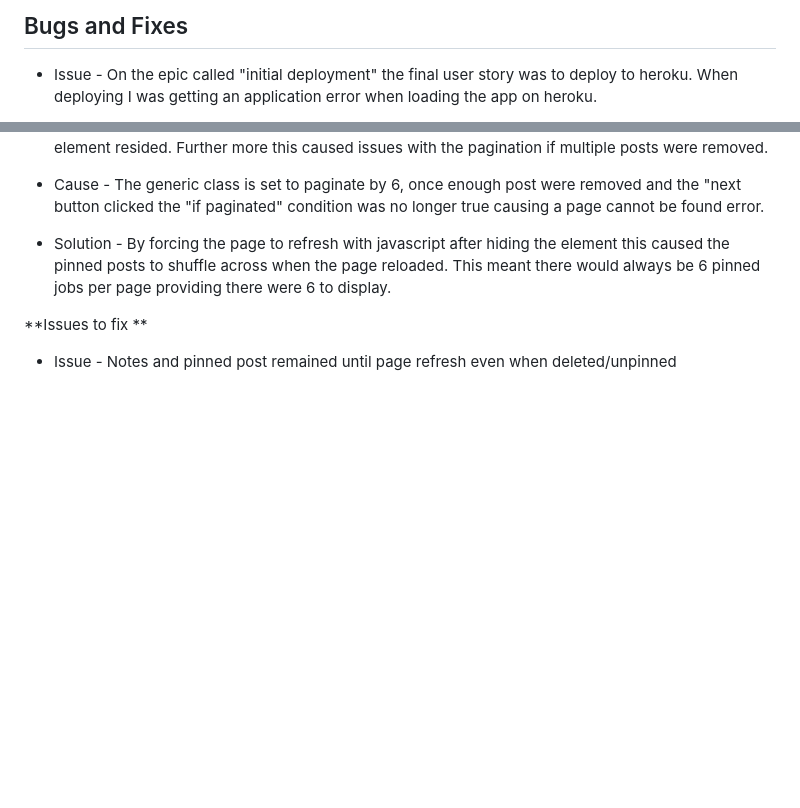
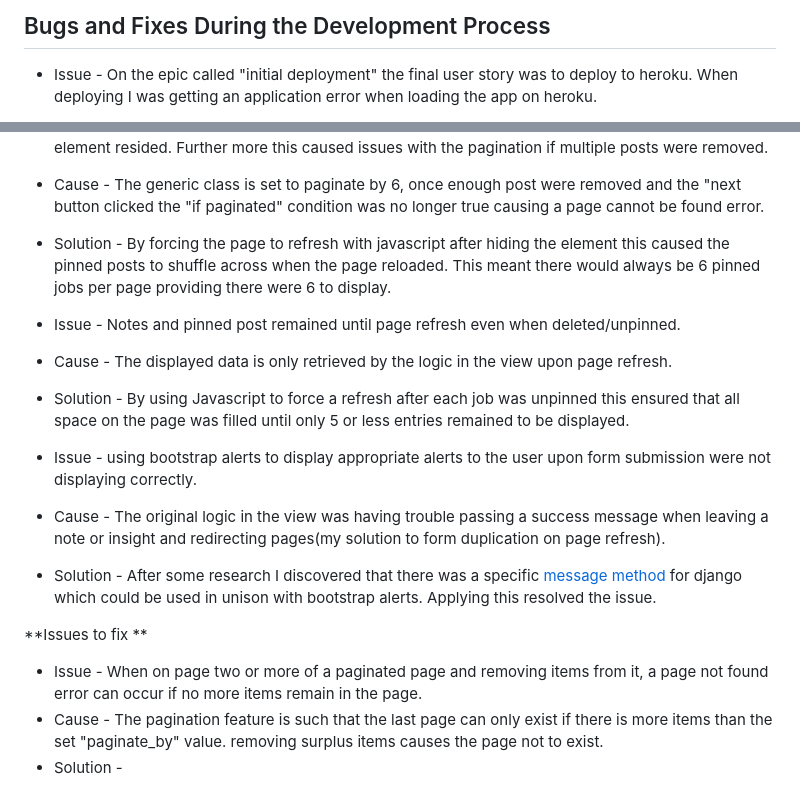
Before and after one commit to dnlbowers/jobs-a-gooden, a Markdown page: TESTING.md, 2 parts joined by grey strips. Rendered like a GitHub page; blank space fills up the shorter version.

Commit message:
note bugs and fixes todate, add user stories to readme, plan next sprint.

```diff
--- a/TESTING.md
+++ b/TESTING.md
@@ -1,5 +1,5 @@
 
-## Bugs and Fixes
+## Bugs and Fixes During the Development Process
 * Issue - On the epic  called "initial deployment"  the final user story was to deploy to heroku. When deploying I was getting an application error
 when loading the app on heroku.
 * Cause - Checking the logs via the heroku console I could see it was having issues when looking my .env file. This was purposely not a tracked file
@@ -68,5 +68,15 @@ completely and in this case take the config vars entered on the heroku app setti
 * Cause - The generic class is set to paginate by 6, once enough post were removed and the "next button clicked the "if paginated" condition was no longer true causing a page cannot be found error.
 * Solution - By forcing the page to refresh with javascript after hiding the element this caused the pinned posts to shuffle across when the page reloaded. This meant there would always be 6 pinned jobs per page providing there were 6 to display.
 
+* Issue - Notes and pinned post remained until page refresh even when deleted/unpinned.
+* Cause - The displayed data is only retrieved by the logic in the view upon page refresh.
+* Solution - By using Javascript to force a refresh after each job was unpinned this ensured that all space on the page was filled until only 5 or less entries remained to be displayed.
+
+* Issue - using bootstrap alerts to display appropriate alerts to the user upon form submission were not displaying correctly.
+* Cause - The original logic in the view was having trouble passing a success message when leaving a note or insight and redirecting pages(my solution to form duplication on page refresh).
+* Solution - After some research I discovered that there was a specific [message method](https://www.csestack.org/display-messages-form-submit-django/) for django which could be used in unison with bootstrap alerts. Applying this resolved the issue.
+
 **Issues to fix **
-* Issue - Notes and pinned post remained until page refresh even when deleted/unpinned
+* Issue - When on page two or more of a paginated page and removing items from it, a page not found error can occur if no more items remain in the page.
+* Cause - The pagination feature is such that the last page can only exist if there is more items than the set "paginate_by" value. removing surplus items causes the page not to exist.
+* Solution -
```
Also changed, not shown: docs/agile/sprint-screenshots/sprint9.JPG (added), 2 other files.
